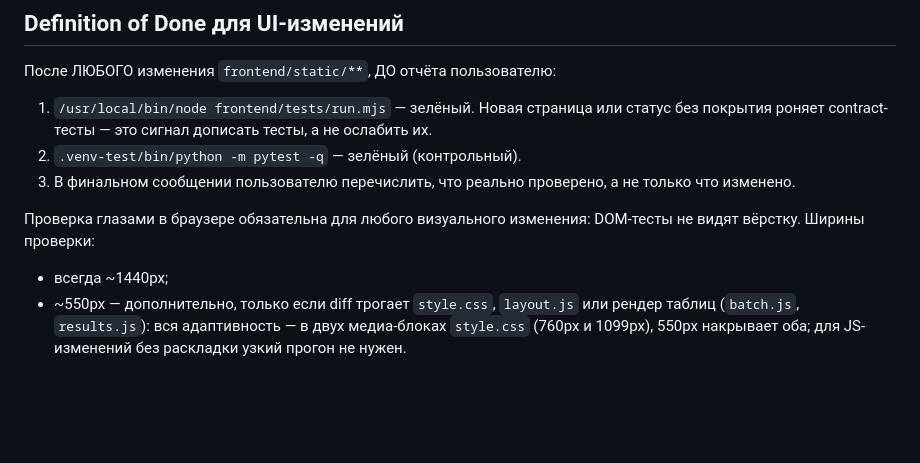
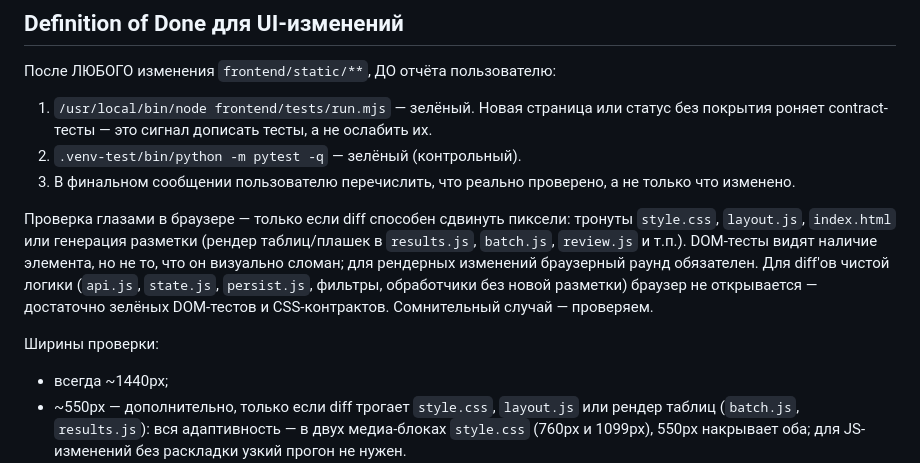
Before and after one commit to chkalofff/decision-qa, a Markdown page: AGENTS.md, the part around the change. Rendered like a GitHub page; blank space fills up the shorter version.

Commit message:
DoD: браузерная проверка только для diff'ов, сдвигающих пиксели (CSS/layout/рендер разметки); чистая JS-логика — без браузера [kimi:kimi-code/k3-256k/low]

```diff
--- a/AGENTS.md
+++ b/AGENTS.md
@@ -23,8 +23,16 @@ ES-модули без сборки (`frontend/static/`), модельные с
 3. В финальном сообщении пользователю перечислить, что реально проверено,
    а не только что изменено.
 
-Проверка глазами в браузере обязательна для любого визуального изменения:
-DOM-тесты не видят вёрстку. Ширины проверки:
+Проверка глазами в браузере — только если diff способен сдвинуть пиксели:
+тронуты `style.css`, `layout.js`, `index.html` или генерация разметки
+(рендер таблиц/плашек в `results.js`, `batch.js`, `review.js` и т.п.).
+DOM-тесты видят наличие элемента, но не то, что он визуально сломан;
+для рендерных изменений браузерный раунд обязателен. Для diff'ов чистой
+логики (`api.js`, `state.js`, `persist.js`, фильтры, обработчики без новой
+разметки) браузер не открывается — достаточно зелёных DOM-тестов и
+CSS-контрактов. Сомнительный случай — проверяем.
+
+Ширины проверки:
 
 - всегда ~1440px;
 - ~550px — дополнительно, только если diff трогает `style.css`,
```
